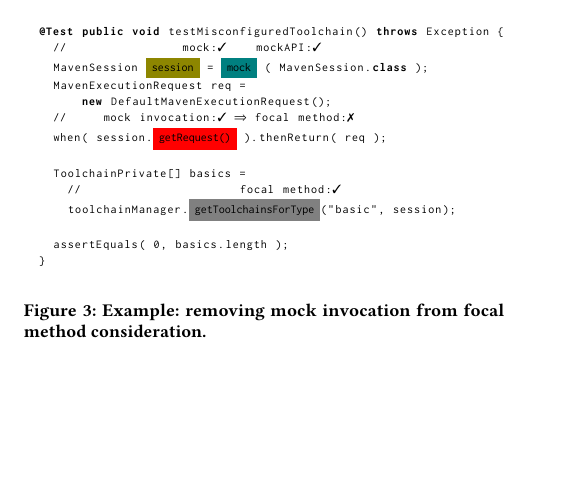
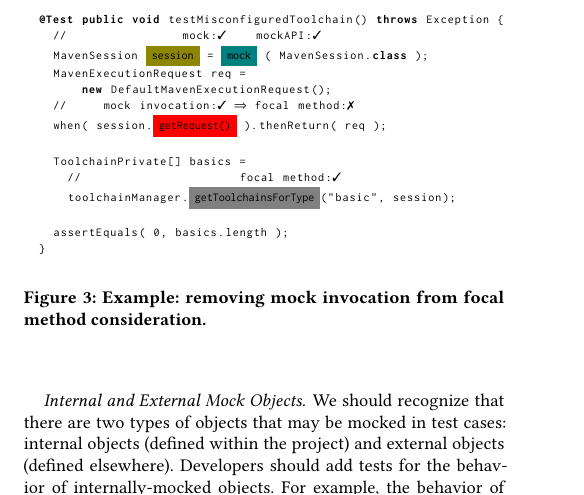
Before and after one commit to dliang2000/PLDI_SOAP2021_MockingAnalysis, a LaTeX paper (main.tex, which reads focal.tex): part of one column of page 9 of 11, cut so that both start at the same text, the shorter picture padded with empty space. Compiled offline with pdfLaTeX.

Commit message:
discussion about internal and external mocks

```diff
--- a/focal.tex
+++ b/focal.tex
@@ -87,3 +87,6 @@ As for the heuristic for methods2test, method \texttt{getToolChainsForType()} do
   \caption{Example: removing mock invocation from focal method consideration.}
   \label{fig:mockExampleEvaluation}
 \end{figure}
+
+\paragraph{Internal and External Mock Objects}
+We should recognize that there are two types of objects that may be mocked in test cases: internal objects (defined within the project) and external objects (defined elsewhere). Developers should add tests for the behavior of internally-mocked objects. For example, the behavior of \texttt{session.getRequest()} in Figure~\ref{fig:mockExampleEvaluation} should be tested elsewhere. This could easily be pointed out to developers after \textsc{MockDetector} correctly identifying \texttt{session} as a mock. Future work may be necessary to distinguish internal mocks from external mocks.
```
